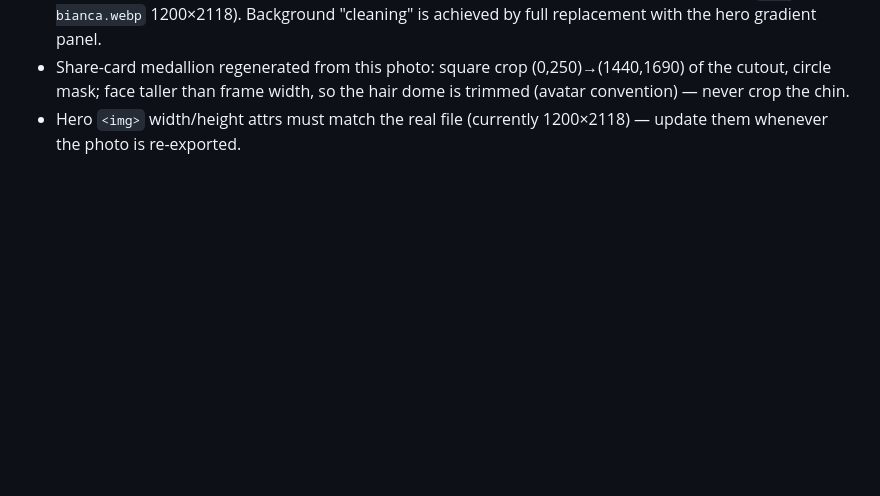
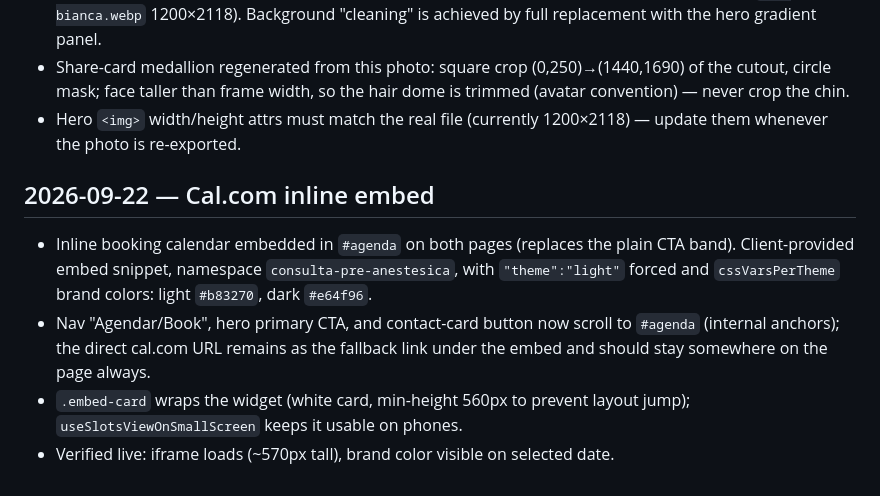
Before and after one commit to drabiancarubi/website, a Markdown page: DECISIONS.md, the part around the change. GitHub-like rendering; blank space fills up the shorter version.

Commit message:
Log Cal.com embed integration
Co-Authored-By: Claude Fable 5 <noreply@anthropic.com>

```diff
--- a/DECISIONS.md
+++ b/DECISIONS.md
@@ -107,3 +107,10 @@ Three `gh` accounts on this machine; **drabiancarubi must be the active account*
 - Same pipeline: rembg (isnet-general-use) + alpha matting → bbox crop → 1200w/640w WebP (`dra-bianca.webp` 1200×2118). Background "cleaning" is achieved by full replacement with the hero gradient panel.
 - Share-card medallion regenerated from this photo: square crop (0,250)→(1440,1690) of the cutout, circle mask; face taller than frame width, so the hair dome is trimmed (avatar convention) — never crop the chin.
 - Hero `<img>` width/height attrs must match the real file (currently 1200×2118) — update them whenever the photo is re-exported.
+
+## 2026-09-22 — Cal.com inline embed
+
+- Inline booking calendar embedded in `#agenda` on both pages (replaces the plain CTA band). Client-provided embed snippet, namespace `consulta-pre-anestesica`, with `"theme":"light"` forced and `cssVarsPerTheme` brand colors: light `#b83270`, dark `#e64f96`.
+- Nav "Agendar/Book", hero primary CTA, and contact-card button now scroll to `#agenda` (internal anchors); the direct cal.com URL remains as the fallback link under the embed and should stay somewhere on the page always.
+- `.embed-card` wraps the widget (white card, min-height 560px to prevent layout jump); `useSlotsViewOnSmallScreen` keeps it usable on phones.
+- Verified live: iframe loads (~570px tall), brand color visible on selected date.
```
